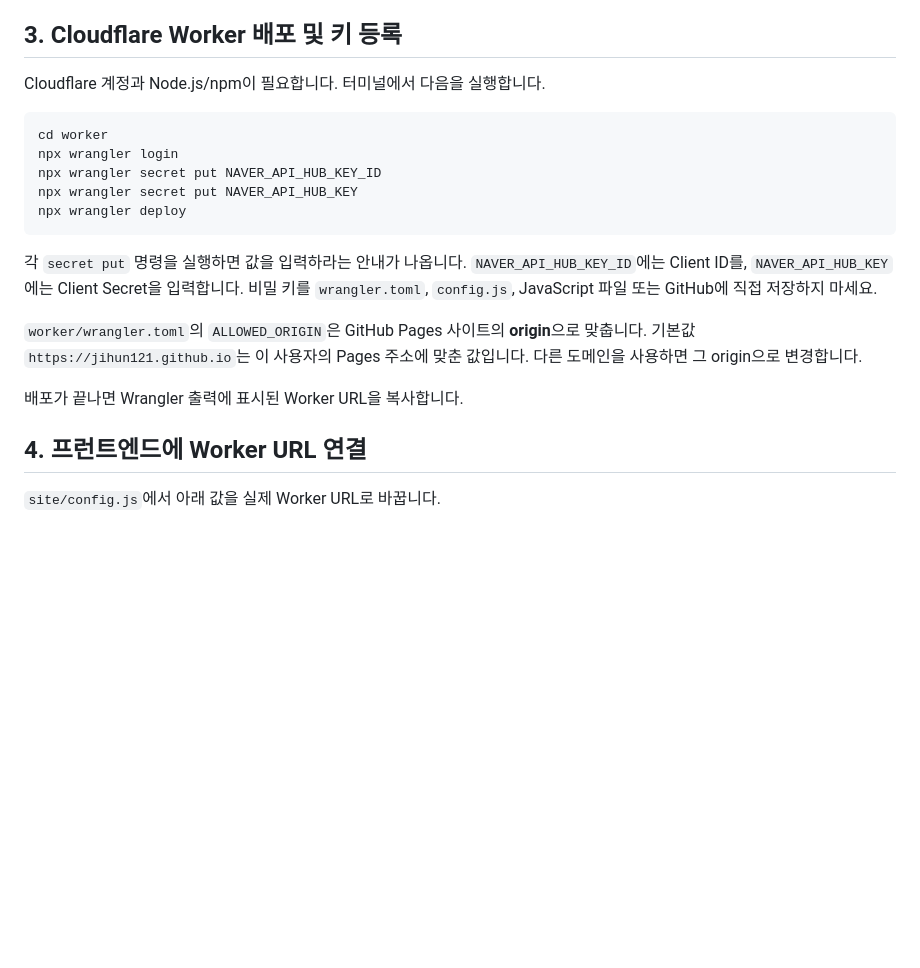
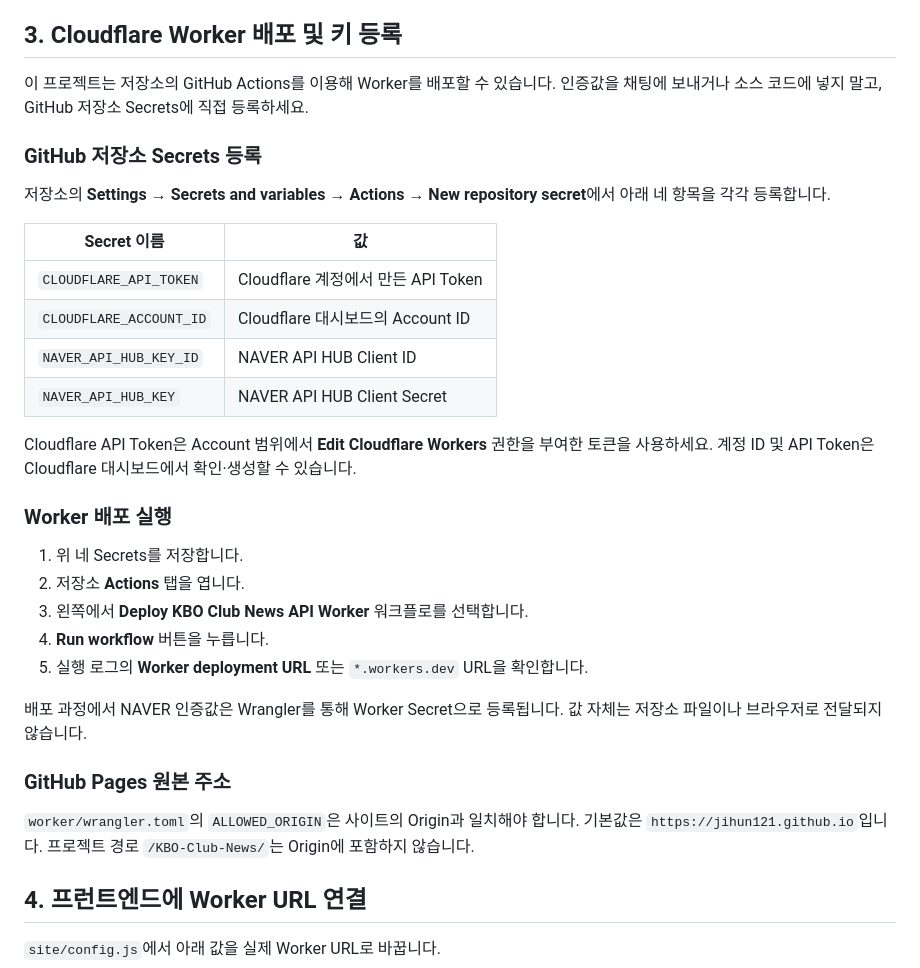
Before and after one commit to Jihun121/KBO-Club-News, a Markdown page: README.md, the part around the change. Rendered like a GitHub page; blank space fills up the shorter version.

Commit message:
Document GitHub Actions Worker deployment and secret setup

````diff
--- a/README.md
+++ b/README.md
@@ -37,21 +37,34 @@ NAVER API HUB 개요: https://api.ncloud-docs.com/docs/naver-api-hub-overview
 
 ## 3. Cloudflare Worker 배포 및 키 등록
 
-Cloudflare 계정과 Node.js/npm이 필요합니다. 터미널에서 다음을 실행합니다.
+이 프로젝트는 저장소의 GitHub Actions를 이용해 Worker를 배포할 수 있습니다. 인증값을 채팅에 보내거나 소스 코드에 넣지 말고, GitHub 저장소 Secrets에 직접 등록하세요.
 
-```bash
-cd worker
-npx wrangler login
-npx wrangler secret put NAVER_API_HUB_KEY_ID
-npx wrangler secret put NAVER_API_HUB_KEY
-npx wrangler deploy
-```
+### GitHub 저장소 Secrets 등록
 
-각 `secret put` 명령을 실행하면 값을 입력하라는 안내가 나옵니다. `NAVER_API_HUB_KEY_ID`에는 Client ID를, `NAVER_API_HUB_KEY`에는 Client Secret을 입력합니다. 비밀 키를 `wrangler.toml`, `config.js`, JavaScript 파일 또는 GitHub에 직접 저장하지 마세요.
+저장소의 **Settings → Secrets and variables → Actions → New repository secret**에서 아래 네 항목을 각각 등록합니다.
 
-`worker/wrangler.toml`의 `ALLOWED_ORIGIN`은 GitHub Pages 사이트의 **origin**으로 맞춥니다. 기본값 `https://jihun121.github.io`는 이 사용자의 Pages 주소에 맞춘 값입니다. 다른 도메인을 사용하면 그 origin으로 변경합니다.
+| Secret 이름 | 값 |
+| --- | --- |
+| `CLOUDFLARE_API_TOKEN` | Cloudflare 계정에서 만든 API Token |
+| `CLOUDFLARE_ACCOUNT_ID` | Cloudflare 대시보드의 Account ID |
+| `NAVER_API_HUB_KEY_ID` | NAVER API HUB Client ID |
+| `NAVER_API_HUB_KEY` | NAVER API HUB Client Secret |
 
-배포가 끝나면 Wrangler 출력에 표시된 Worker URL을 복사합니다.
+Cloudflare API Token은 Account 범위에서 **Edit Cloudflare Workers** 권한을 부여한 토큰을 사용하세요. 계정 ID 및 API Token은 Cloudflare 대시보드에서 확인·생성할 수 있습니다.
+
+### Worker 배포 실행
+
+1. 위 네 Secrets를 저장합니다.
+2. 저장소 **Actions** 탭을 엽니다.
+3. 왼쪽에서 **Deploy KBO Club News API Worker** 워크플로를 선택합니다.
+4. **Run workflow** 버튼을 누릅니다.
+5. 실행 로그의 **Worker deployment URL** 또는 `*.workers.dev` URL을 확인합니다.
+
+배포 과정에서 NAVER 인증값은 Wrangler를 통해 Worker Secret으로 등록됩니다. 값 자체는 저장소 파일이나 브라우저로 전달되지 않습니다.
+
+### GitHub Pages 원본 주소
+
+`worker/wrangler.toml`의 `ALLOWED_ORIGIN`은 사이트의 Origin과 일치해야 합니다. 기본값은 `https://jihun121.github.io`입니다. 프로젝트 경로 `/KBO-Club-News/`는 Origin에 포함하지 않습니다.
 
 ## 4. 프런트엔드에 Worker URL 연결
 
````
